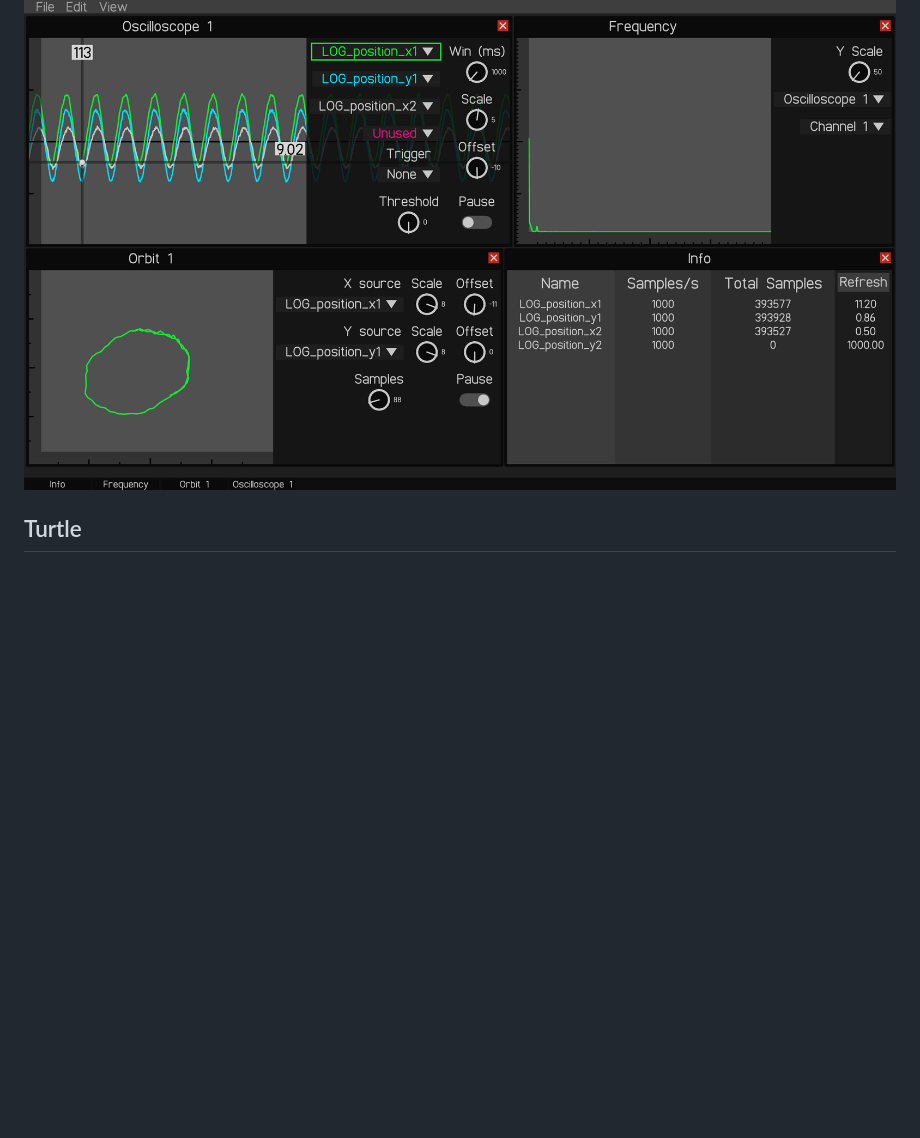
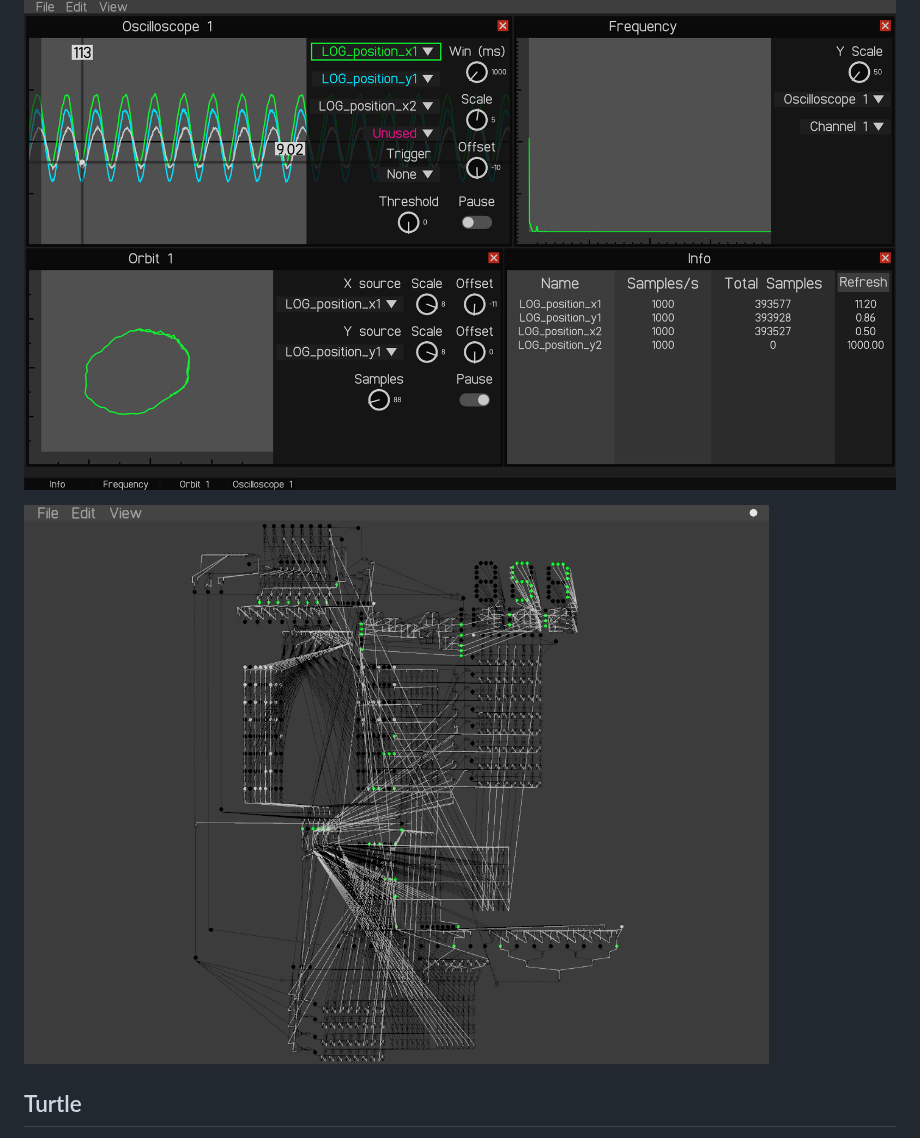
Before and after one commit to Known4225/turtle, a Markdown page: README.md, the part around the change. Drawn GitHub-style; pictures changed too: logicgates.png (added); blank space fills up the shorter version.

Commit message:
logicgates feature

```diff
--- a/README.md
+++ b/README.md
@@ -5,6 +5,8 @@ The turtle libraries are a set of openGL libraries that add functionality simila
 The combination of functions that the turtle libraries provide make it ideal for lightweight GUI applications such as [EMPV](https://github.com/Severson-Group/EMPV) or [logicgates](https://github.com/Known4225/Logic-Gates-OpenGL).
 
 ![EMPV](EMPV.png)
+
+![logicgates](logicgates.png)
 
 ## Turtle
 
```
